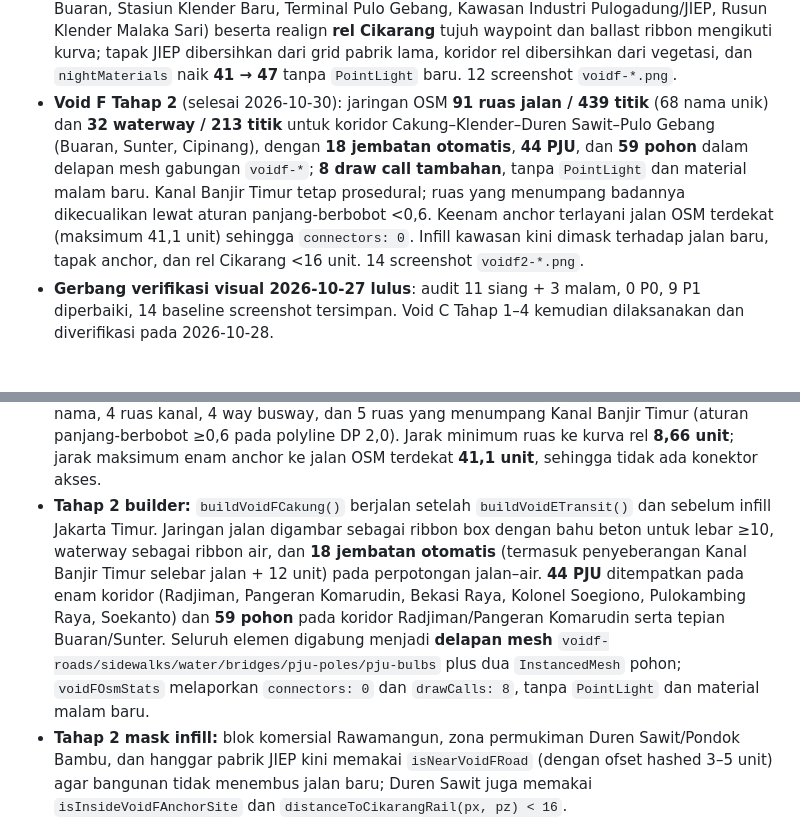
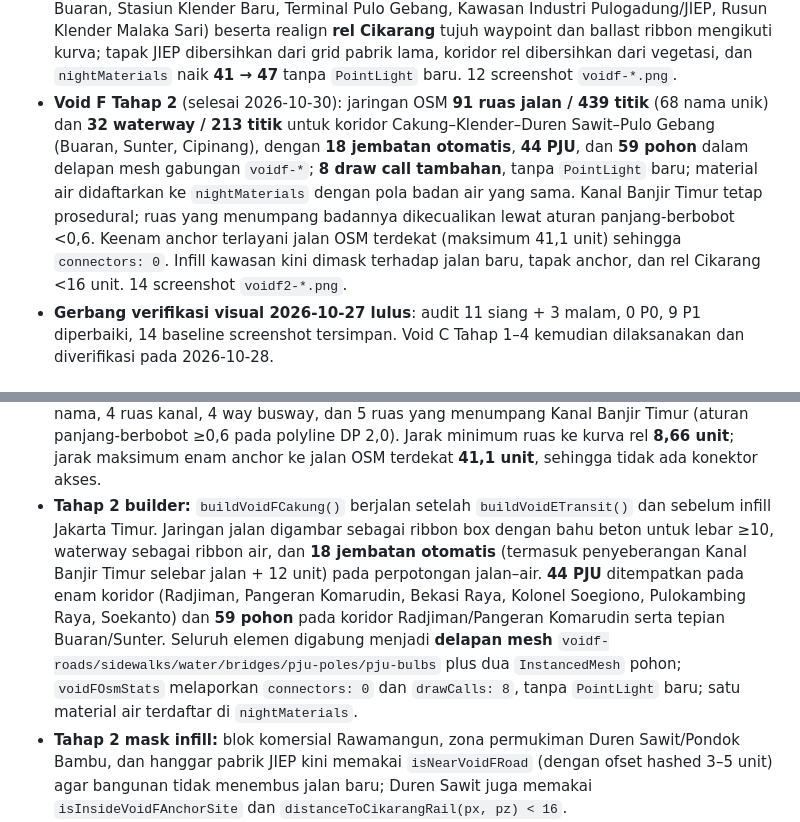
Before and after one commit to WinduAthallahAhmad-09/3D-View-Jakarta, a Markdown page: docs/ROADMAP.md, 2 parts joined by grey strips. Drawn GitHub-style.

Commit message:
docs(void-f): koreksi status material malam air Tahap 2

```diff
--- a/docs/ROADMAP.md
+++ b/docs/ROADMAP.md
@@ -33,7 +33,7 @@ Repo: `WinduAthallahAhmad-09/3D-View-Jakarta` (branch `main`)
 - **Material malam badan air** (selesai 2026-10-30): **11 material air** — 9 badan air OSM/Void B/D/E dengan emissive teal `#0e7490` @ 0,34, laut @ 0,22, dan Danau Rawa Buaya @ 0,38 — kini menyala saat malam; `nightMaterials` **30 → 41** tanpa `PointLight` baru dan material siang tidak berubah. Luma malam badan air Danau Rawa Buaya **7,45 → 29,79**; laut Tanjung Priok **28,13 → 50,21**. Rincian di *Catatan Material Malam Badan Air*.
 - **PJU gabungan Void B/C/D/E** (selesai 2026-10-30): **131 kepala lampu** dari keempat builder merged — Void B **11**, C **27**, D **55**, E **38** — kini masuk kandidat pool 12 `PointLight` lewat `mergedPjuLampTransforms`, sehingga kandidat **235 → 366**; tetap 2 `InstancedMesh`, 12 lampu pool, 13 `PointLight` total, dan 0 draw call baru. Pool malam menempatkan 12/12 lampu tepat di kepala PJU gabungan di Kapuk Raya dan Cilincing; luma crop **28,63 → 29,49** (+0,86) dan **39,62 → 40,31** (+0,69). Rincian di *Catatan PJU Gabungan Void B/C/D/E*.
 - **Void F Tahap 1** (selesai 2026-10-30): enam anchor #100–#105 (Stasiun Klender, Stasiun Buaran, Stasiun Klender Baru, Terminal Pulo Gebang, Kawasan Industri Pulogadung/JIEP, Rusun Klender Malaka Sari) beserta realign **rel Cikarang** tujuh waypoint dan ballast ribbon mengikuti kurva; tapak JIEP dibersihkan dari grid pabrik lama, koridor rel dibersihkan dari vegetasi, dan `nightMaterials` naik **41 → 47** tanpa `PointLight` baru. 12 screenshot `voidf-*.png`.
-- **Void F Tahap 2** (selesai 2026-10-30): jaringan OSM **91 ruas jalan / 439 titik** (68 nama unik) dan **32 waterway / 213 titik** untuk koridor Cakung–Klender–Duren Sawit–Pulo Gebang (Buaran, Sunter, Cipinang), dengan **18 jembatan otomatis**, **44 PJU**, dan **59 pohon** dalam delapan mesh gabungan `voidf-*`; **8 draw call tambahan**, tanpa `PointLight` dan material malam baru. Kanal Banjir Timur tetap prosedural; ruas yang menumpang badannya dikecualikan lewat aturan panjang-berbobot <0,6. Keenam anchor terlayani jalan OSM terdekat (maksimum 41,1 unit) sehingga `connectors: 0`. Infill kawasan kini dimask terhadap jalan baru, tapak anchor, dan rel Cikarang <16 unit. 14 screenshot `voidf2-*.png`.
+- **Void F Tahap 2** (selesai 2026-10-30): jaringan OSM **91 ruas jalan / 439 titik** (68 nama unik) dan **32 waterway / 213 titik** untuk koridor Cakung–Klender–Duren Sawit–Pulo Gebang (Buaran, Sunter, Cipinang), dengan **18 jembatan otomatis**, **44 PJU**, dan **59 pohon** dalam delapan mesh gabungan `voidf-*`; **8 draw call tambahan**, tanpa `PointLight` baru; material air didaftarkan ke `nightMaterials` dengan pola badan air yang sama. Kanal Banjir Timur tetap prosedural; ruas yang menumpang badannya dikecualikan lewat aturan panjang-berbobot <0,6. Keenam anchor terlayani jalan OSM terdekat (maksimum 41,1 unit) sehingga `connectors: 0`. Infill kawasan kini dimask terhadap jalan baru, tapak anchor, dan rel Cikarang <16 unit. 14 screenshot `voidf2-*.png`.
 - **Gerbang verifikasi visual 2026-10-27 lulus**: audit 11 siang + 3 malam, 0 P0, 9 P1 diperbaiki, 14 baseline screenshot tersimpan. Void C Tahap 1–4 kemudian dilaksanakan dan diverifikasi pada 2026-10-28.
 
 ### Dataset OSM
@@ -270,7 +270,7 @@ Void F mencakup Cakung, Klender, Duren Sawit, dan Buaran. Tahap 1 (selesai 2026-
 - **Verifikasi runtime Tahap 1** (Chrome headless 156 SwiftShader, viewport 1280×800, DPR 1): 0 error konsol dan 0 exception; enam marker berada tepat di posisi config dengan 38–89 mesh; 105 label landmark + 19 pin transit, counter `105`; overview siang 600 draw call / 159.759 triangle, dan enam grup anchor menyumbang **+354 draw call** saat terlihat; 12 screenshot `voidf-day-*.png` / `voidf-night-*.png` tersimpan.
 - **P1 yang diperbaiki saat verifikasi:** 12 hanggar grid lama menimbun tapak JIEP — dibersihkan dengan zona 100×76 dari anchor; dua pohon KBT dan satu palem berdiri di badan rel — dibersihkan lewat koridor; kamera tour JIEP dan Pulo Gebang semula terhalang/terlalu sempit — dinaikkan ke (1.241, 90, 150) dan (1.825, 150, 430). Kamera Klender dan Rusun dipertahankan pada nilai awal karena sudut yang lebih lebar justru menambah oklusi infill.
 - **Tahap 2 dataset (selesai 2026-10-30):** `void_f_osm.js` memuat **91 ruas jalan / 439 titik / 68 nama unik** sepanjang **13.410 unit** (trunk 1, primary 29, secondary 5, tertiary 56) dan **32 waterway / 213 titik**. Kurasi membuang 9 ruas sejajar rel, 8 ruas terpotong rel, 9 ruas tanpa nama, 4 ruas kanal, 4 way busway, dan 5 ruas yang menumpang Kanal Banjir Timur (aturan panjang-berbobot ≥0,6 pada polyline DP 2,0). Jarak minimum ruas ke kurva rel **8,66 unit**; jarak maksimum enam anchor ke jalan OSM terdekat **41,1 unit**, sehingga tidak ada konektor akses.
-- **Tahap 2 builder:** `buildVoidFCakung()` berjalan setelah `buildVoidETransit()` dan sebelum infill Jakarta Timur. Jaringan jalan digambar sebagai ribbon box dengan bahu beton untuk lebar ≥10, waterway sebagai ribbon air, dan **18 jembatan otomatis** (termasuk penyeberangan Kanal Banjir Timur selebar jalan + 12 unit) pada perpotongan jalan–air. **44 PJU** ditempatkan pada enam koridor (Radjiman, Pangeran Komarudin, Bekasi Raya, Kolonel Soegiono, Pulokambing Raya, Soekanto) dan **59 pohon** pada koridor Radjiman/Pangeran Komarudin serta tepian Buaran/Sunter. Seluruh elemen digabung menjadi **delapan mesh** `voidf-roads/sidewalks/water/bridges/pju-poles/pju-bulbs` plus dua `InstancedMesh` pohon; `voidFOsmStats` melaporkan `connectors: 0` dan `drawCalls: 8`, tanpa `PointLight` dan material malam baru.
+- **Tahap 2 builder:** `buildVoidFCakung()` berjalan setelah `buildVoidETransit()` dan sebelum infill Jakarta Timur. Jaringan jalan digambar sebagai ribbon box dengan bahu beton untuk lebar ≥10, waterway sebagai ribbon air, dan **18 jembatan otomatis** (termasuk penyeberangan Kanal Banjir Timur selebar jalan + 12 unit) pada perpotongan jalan–air. **44 PJU** ditempatkan pada enam koridor (Radjiman, Pangeran Komarudin, Bekasi Raya, Kolonel Soegiono, Pulokambing Raya, Soekanto) dan **59 pohon** pada koridor Radjiman/Pangeran Komarudin serta tepian Buaran/Sunter. Seluruh elemen digabung menjadi **delapan mesh** `voidf-roads/sidewalks/water/bridges/pju-poles/pju-bulbs` plus dua `InstancedMesh` pohon; `voidFOsmStats` melaporkan `connectors: 0` dan `drawCalls: 8`, tanpa `PointLight` baru; satu material air terdaftar di `nightMaterials`.
 - **Tahap 2 mask infill:** blok komersial Rawamangun, zona permukiman Duren Sawit/Pondok Bambu, dan hanggar pabrik JIEP kini memakai `isNearVoidFRoad` (dengan ofset hashed 3–5 unit) agar bangunan tidak menembus jalan baru; Duren Sawit juga memakai `isInsideVoidFAnchorSite` dan `distanceToCikarangRail(px, pz) < 16`.
 - **Verifikasi runtime Tahap 2** (Chrome headless 156 SwiftShader, viewport 1280×800, DPR 1): 0 error konsol dan 0 exception; delapan mesh ditemukan (jalan 4.176, bahu 8.352, air 2.172, jembatan 648, tiang 1.584, lampu 4.928 triangle; dua `InstancedMesh` 59 instance); **348 segmen jalan** terdaftar; jarak enam anchor ke segmen terdekat **10,6 / 9,8 / 41,1 / 13,3 / 3,6 / 29,9 unit**; selisih draw call terkontrol **+8** (768 dengan mesh Void F, 760 tanpa); 13 `PointLight` tetap (1 Monas + pool 12 PJU). Empat belas screenshot `voidf2-*.png` (9 siang, 3 malam, 2 golden) tersimpan; statistik malam tidak diklaim karena pass bloom menimpa `renderer.info`.
 - **Sisa P2:** rel masih melintasi Kanal Banjir Timur sebidang (jembatan rel bergirder belum dibangun); enam model detail menyumbang 354 draw call dan kandidat merge per material; ujung peron dan kanopi masih terbaca slab pada zoom jauh; Kanal Banjir Timur prosedural berakhir di (1.500, -250) sementara way OSM berlanjut ke sekitar (2.088, -478) sehingga ujung utara koridor tampak terputus pada zoom jauh; dek jembatan lebar terbaca sebagai slab pada zoom jauh; pertemuan dual carriageway masih menyisakan jahitan; klik drawer per anchor baru dan FPS perangkat nyata belum diuji.
```
